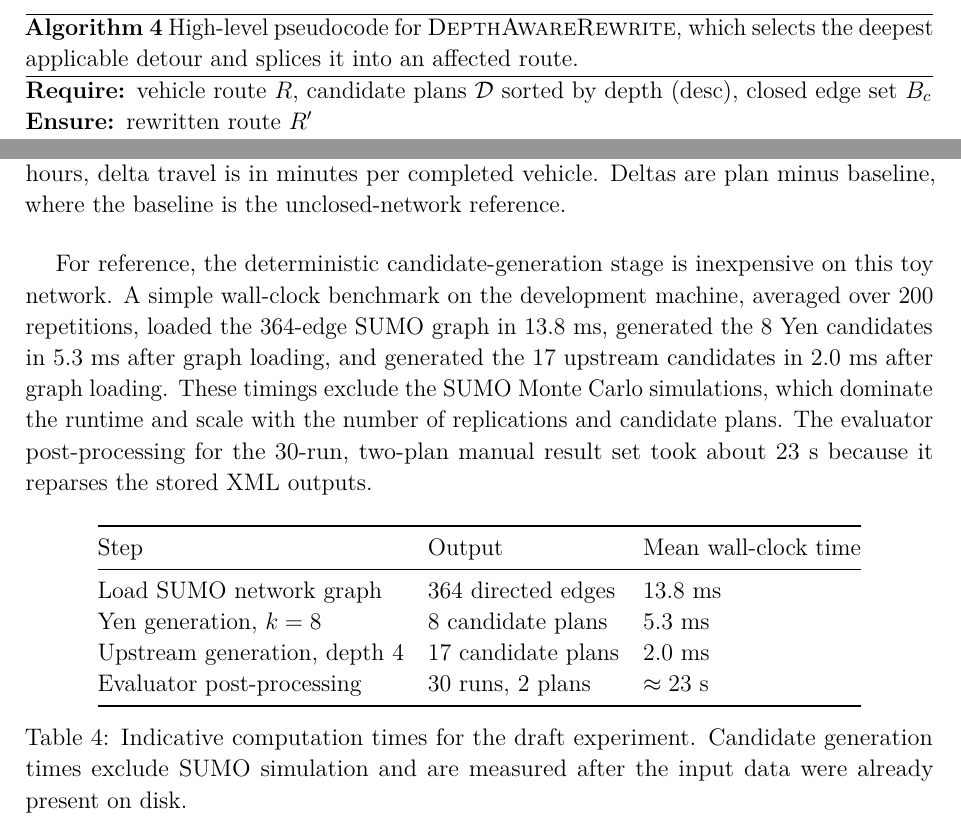
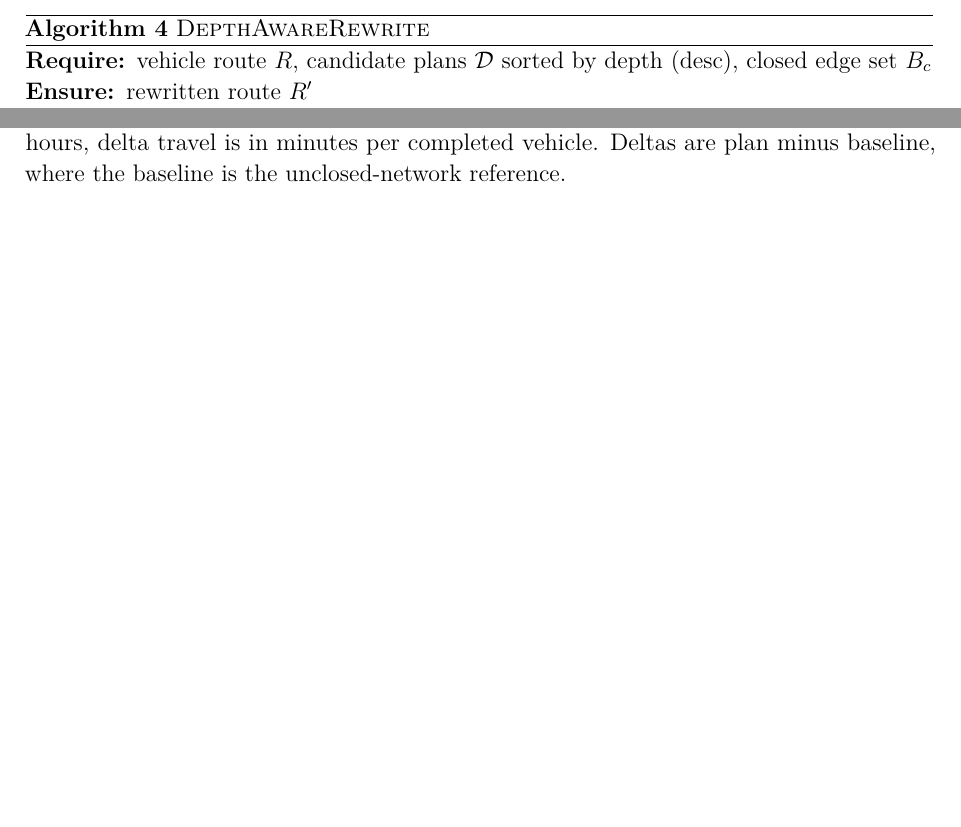
Before and after one commit to callhc/deviation_plan_synthetic, a LaTeX document (report/main.tex, which reads report/chapters/methodology/deviation_plan_computation.tex, report/chapters/results/results.tex): two parts of pages 30 and 40 of 58 before the commit and two parts of pages 29 and 39 of 57 after it, joined at a grey line, cut at the place of the change, the shorter picture padded with empty space. Compiled offline with pdfLaTeX.

Commit message:
small changes

```diff
--- a/report/chapters/methodology/deviation_plan_computation.tex
+++ b/report/chapters/methodology/deviation_plan_computation.tex
@@ -446,8 +444,7 @@ from $\mathcal{D}^*.s$ to the last closed edge with the detour edge sequence
 $\mathcal{D}^*.P$. This is a splice in the vehicle's edge list.
 
 \begin{algorithm}[H]
-\caption{High-level pseudocode for \textsc{DepthAwareRewrite}, which selects
-the deepest applicable detour and splices it into an affected route.}\label{alg:rewrite}
+\caption{\textsc{DepthAwareRewrite}}\label{alg:rewrite}
 \begin{algorithmic}[1]
 \Require vehicle route $R$, candidate plans $\mathcal{D}$ sorted by depth (desc),
          closed edge set $B_c$
--- a/report/chapters/results/results.tex
+++ b/report/chapters/results/results.tex
@@ -62,34 +62,6 @@ Baseline & 63.12 & -- & -- & -- \\
 in vehicle-hours, delta travel is in minutes per completed vehicle. Deltas are
 plan minus baseline, where the baseline is the unclosed-network reference.}
 \label{tab:results_mc_summary}
-\end{table}
-
-For reference, the deterministic candidate-generation stage is inexpensive on
-this toy network. A simple wall-clock benchmark on the development machine,
-averaged over 200 repetitions, loaded the 364-edge SUMO graph in
-$13.8$~ms, generated the 8 Yen candidates in $5.3$~ms after graph loading,
-and generated the 17 upstream candidates in $2.0$~ms after graph loading.
-These timings exclude the SUMO Monte Carlo simulations, which dominate the
-runtime and scale with the number of replications and candidate plans. The
-evaluator post-processing for the 30-run, two-plan manual result set took
-about $23$~s because it reparses the stored XML outputs.
-
-\begin{table}[H]
-\centering
-\begin{tabular}{@{}lll@{}}
-\toprule
-Step & Output & Mean wall-clock time \\
-\midrule
-Load SUMO network graph & 364 directed edges & $13.8$~ms \\
-Yen generation, $k=8$ & 8 candidate plans & $5.3$~ms \\
-Upstream generation, depth 4 & 17 candidate plans & $2.0$~ms \\
-Evaluator post-processing & 30 runs, 2 plans & $\approx 23$~s \\
-\bottomrule
-\end{tabular}
-\caption{Indicative computation times for the draft experiment. Candidate
-generation times exclude SUMO simulation and are measured after the input data
-were already present on disk.}
-\label{tab:results_computation_times}
 \end{table}
 
 \subsection{Manually-defined plans}
```
Also changed, not shown: report/chapters/methodology/monte_carlo_simulation.tex (+1 -2 lines), report/main.pdf, report/chapters/methodology/deviation_plan_computation.tex (10 more changed lines), report/chapters/results/results.tex (2 more changed lines).
